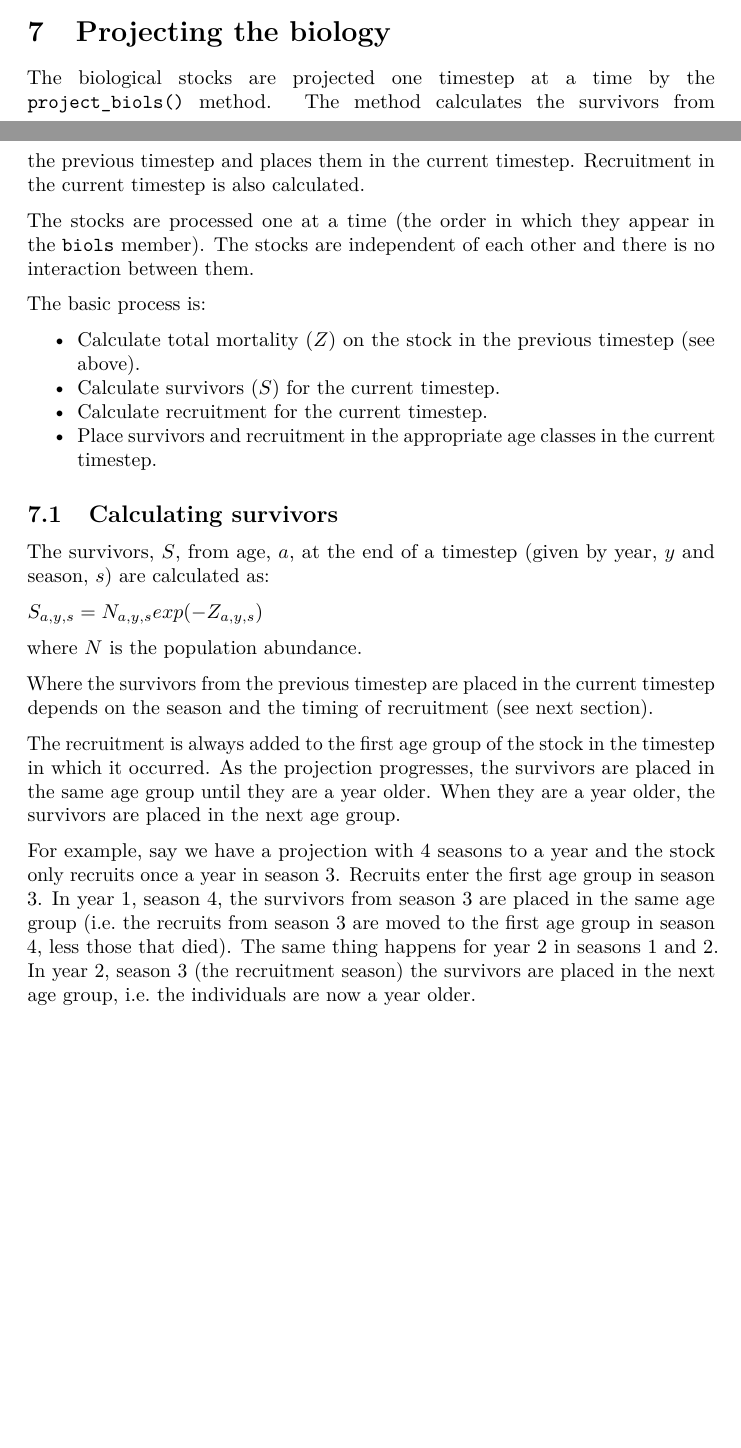
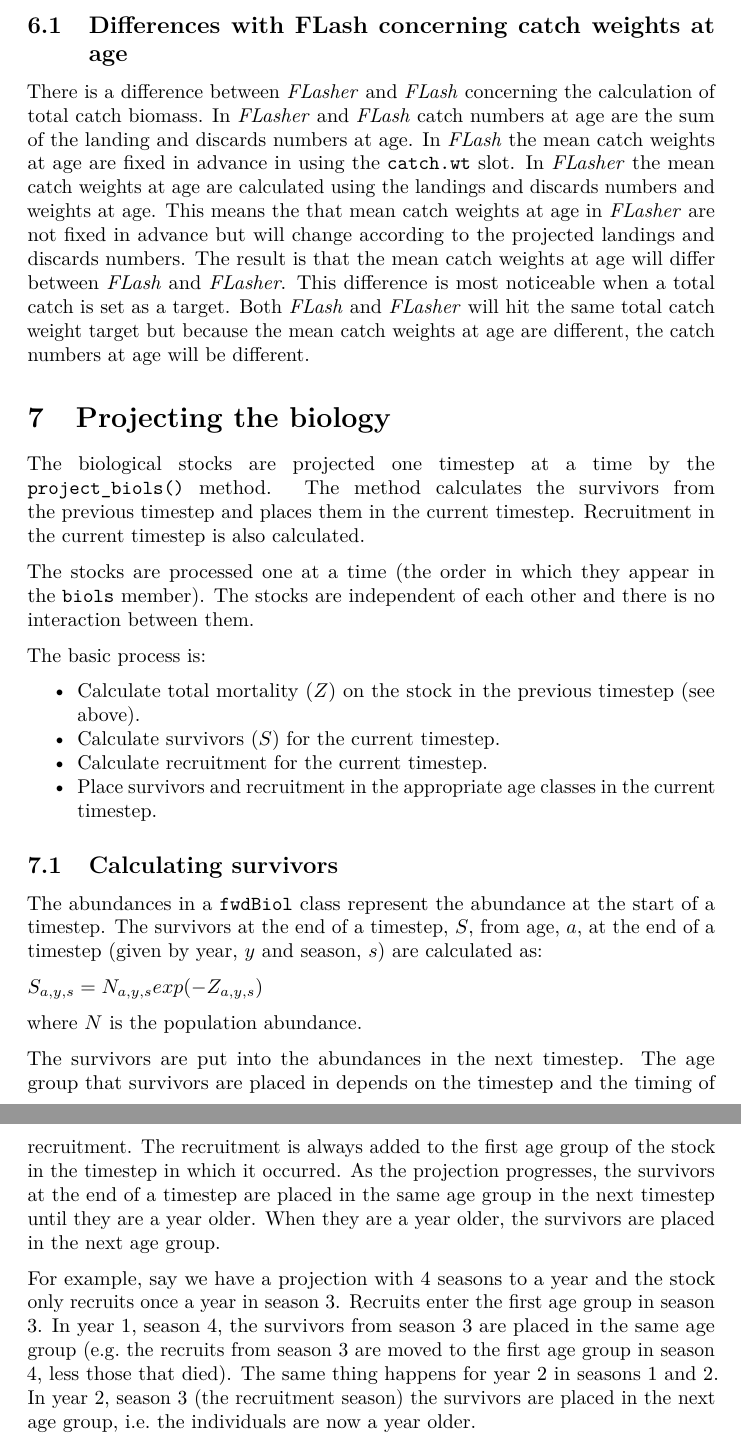
Before and after one commit to flr/FLasher, an R Markdown document (vignettes/FLasher_reference.Rmd): two parts of pages 5 and 6 of 7 before the commit and two parts of pages 6 and 7 of 8 after it, joined at a grey line, cut at the place of the change, the shorter picture padded with empty space. Rendered offline with R 4.5, knitr and Pandoc, then LaTeX, with nearby package versions; some code elsewhere in the file could not run offline; a font, style sheet, LaTeX package, included part or bibliography that could not be used is replaced or left out.

Commit message:
Added note on FLash FLasher catch weight differences

```diff
--- a/vignettes/FLasher_reference.Rmd
+++ b/vignettes/FLasher_reference.Rmd
@@ -194,6 +194,17 @@ $D_{a,c} = pC_{a,c} * DR_{a,c}$
 There is a special case where a single `FLCatch` may catch from more than one stock (for example, where two biological stocks are considered to be a single stock by the management regime).
 In this special case the sum of the landings and discard numbers from each stock are in the `FLCatch`.
 
+## Differences with FLash concerning catch weights at age
+
+There is a difference between *FLasher* and *FLash* concerning the calculation of total catch biomass.
+In *FLasher* and *FLash* catch numbers at age are the sum of the landing and discards numbers at age.
+In *FLash* the mean catch weights at age are fixed in advance in using the `catch.wt` slot.
+In *FLasher* the mean catch weights at age are calculated using the landings and discards numbers and weights at age.
+This means the that mean catch weights at age in *FLasher* are not fixed in advance but will change according to the projected landings and discards numbers.
+The result is that the mean catch weights at age will differ between *FLash* and *FLasher*.
+This difference is most noticeable when a total catch is set as a target. Both *FLash* and *FLasher* will hit the same total catch weight target but because the mean catch weights at age are different, the catch numbers at age will be different.
+
+
 # Projecting the biology
 
 The biological stocks are projected one timestep at a time by the `project_biols()` method.
@@ -212,21 +223,22 @@ The basic process is:
 
 ## Calculating survivors
 
-The survivors, $S$, from age, $a$, at the end of a timestep (given by year, $y$ and season, $s$) are calculated as:
+The abundances in a `fwdBiol` class represent the abundance at the start of a timestep.
+The survivors at the end of a timestep, $S$, from age, $a$, at the end of a timestep (given by year, $y$ and season, $s$) are calculated as:
 
 $S_{a,y,s} = N_{a,y,s} exp(-Z_{a,y,s})$
 
 where $N$ is the population abundance.
 
-Where the survivors from the previous timestep are placed in the current timestep depends on the season and the timing of recruitment (see next section).
-
+The survivors are put into the abundances in the next timestep.
+The age group that survivors are placed in depends on the timestep and the timing of recruitment.
 The recruitment is always added to the first age group of the stock in the timestep in which it occurred.
-As the projection progresses, the survivors are placed in the same age group until they are a year older.
+As the projection progresses, the survivors at the end of a timestep are placed in the same age group in the next timestep until they are a year older.
 When they are a year older, the survivors are placed in the next age group.
 
 For example, say we have a projection with 4 seasons to a year and the stock only recruits once a year in season 3.
 Recruits enter the first age group in season 3.
-In year 1, season 4, the survivors from season 3 are placed in the same age group (i.e. the recruits from season 3 are moved to the first age group in season 4, less those that died).
+In year 1, season 4, the survivors from season 3 are placed in the same age group (e.g. the recruits from season 3 are moved to the first age group in season 4, less those that died).
 The same thing happens for year 2 in seasons 1 and 2.
 In year 2, season 3 (the recruitment season) the survivors are placed in the next age group, i.e. the individuals are now a year older.
 
```
